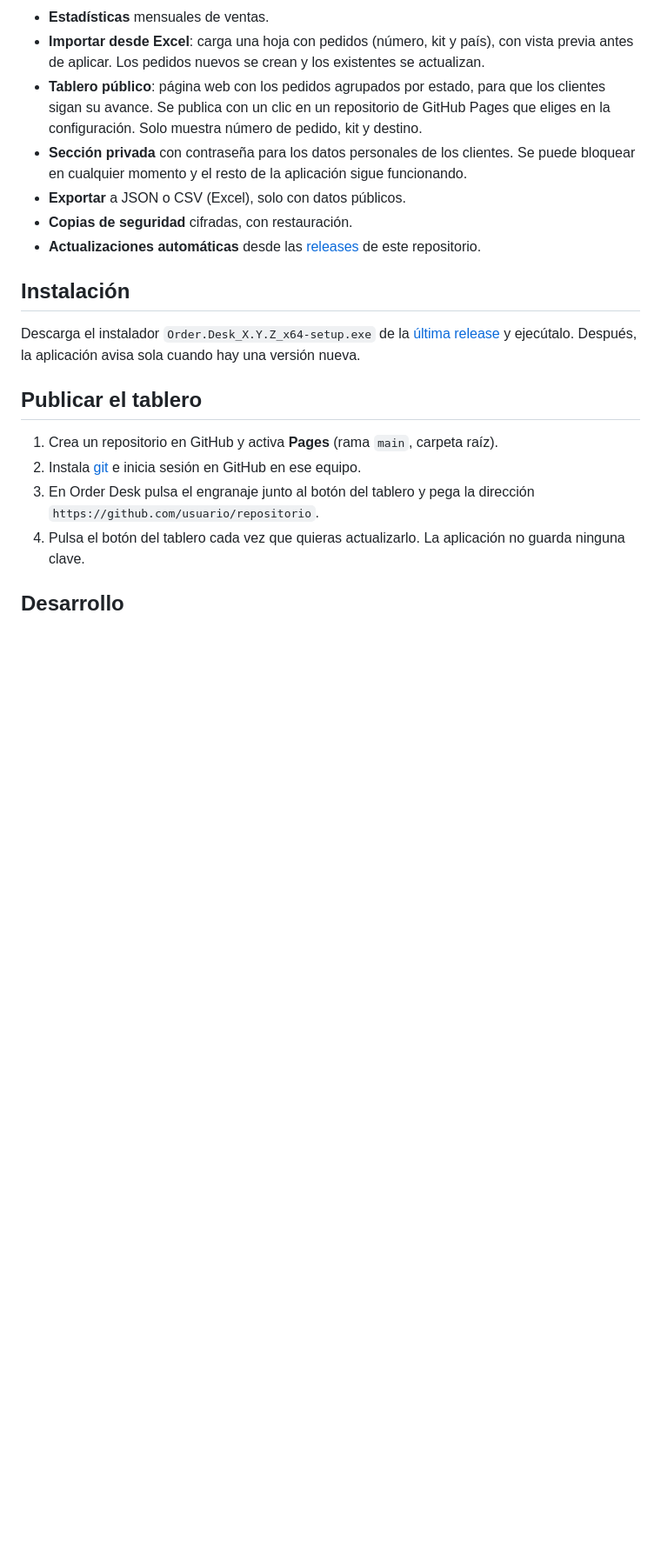
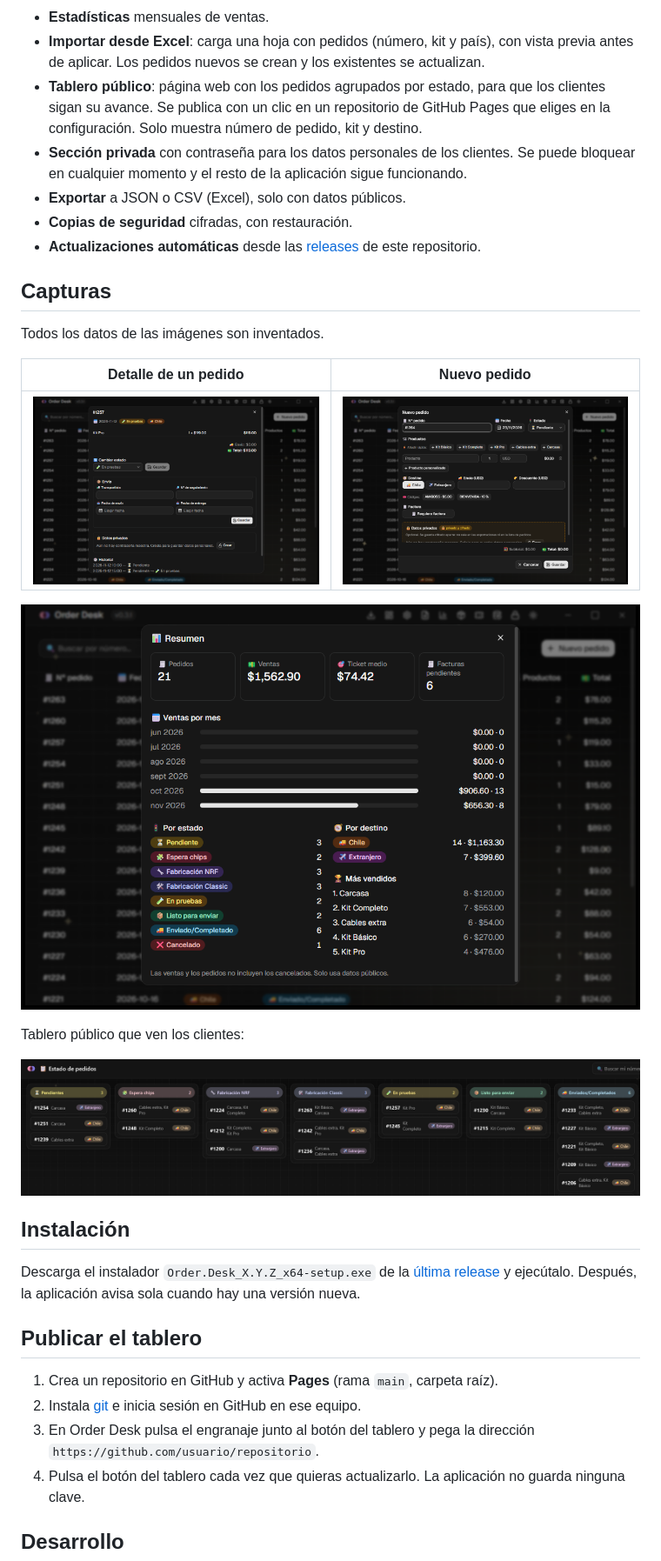
Before and after one commit to VuloB1/order-desk, a Markdown page: README.md, the part around one of its changes. Shown at 87% size. GitHub-like rendering; pictures changed too: assets/screenshots/detalle.png (added), assets/screenshots/estadisticas.png (added), assets/screenshots/nuevo-pedido.png (added); blank space fills up the shorter version.

Commit message:
README con capturas de la aplicación (datos inventados)
Co-Authored-By: Claude Sonnet 5.5 <noreply@anthropic.com>

```diff
--- a/README.md
+++ b/README.md
@@ -14,6 +16,20 @@ Aplicación de escritorio para Windows, sin conexión a internet, para llevar el
 - **Exportar** a JSON o CSV (Excel), solo con datos públicos.
 - **Copias de seguridad** cifradas, con restauración.
 - **Actualizaciones automáticas** desde las [releases](../../releases) de este repositorio.
+
+## Capturas
+
+Todos los datos de las imágenes son inventados.
+
+| Detalle de un pedido | Nuevo pedido |
+| --- | --- |
+| ![Detalle de un pedido](assets/screenshots/detalle.png) | ![Formulario de nuevo pedido](assets/screenshots/nuevo-pedido.png) |
+
+![Estadísticas](assets/screenshots/estadisticas.png)
+
+Tablero público que ven los clientes:
+
+![Tablero público](assets/screenshots/tablero.png)
 
 ## Instalación
 
```
Also changed, not shown: other parts of README.md (+2 -0 lines), assets/screenshots/pedidos.png (added).
